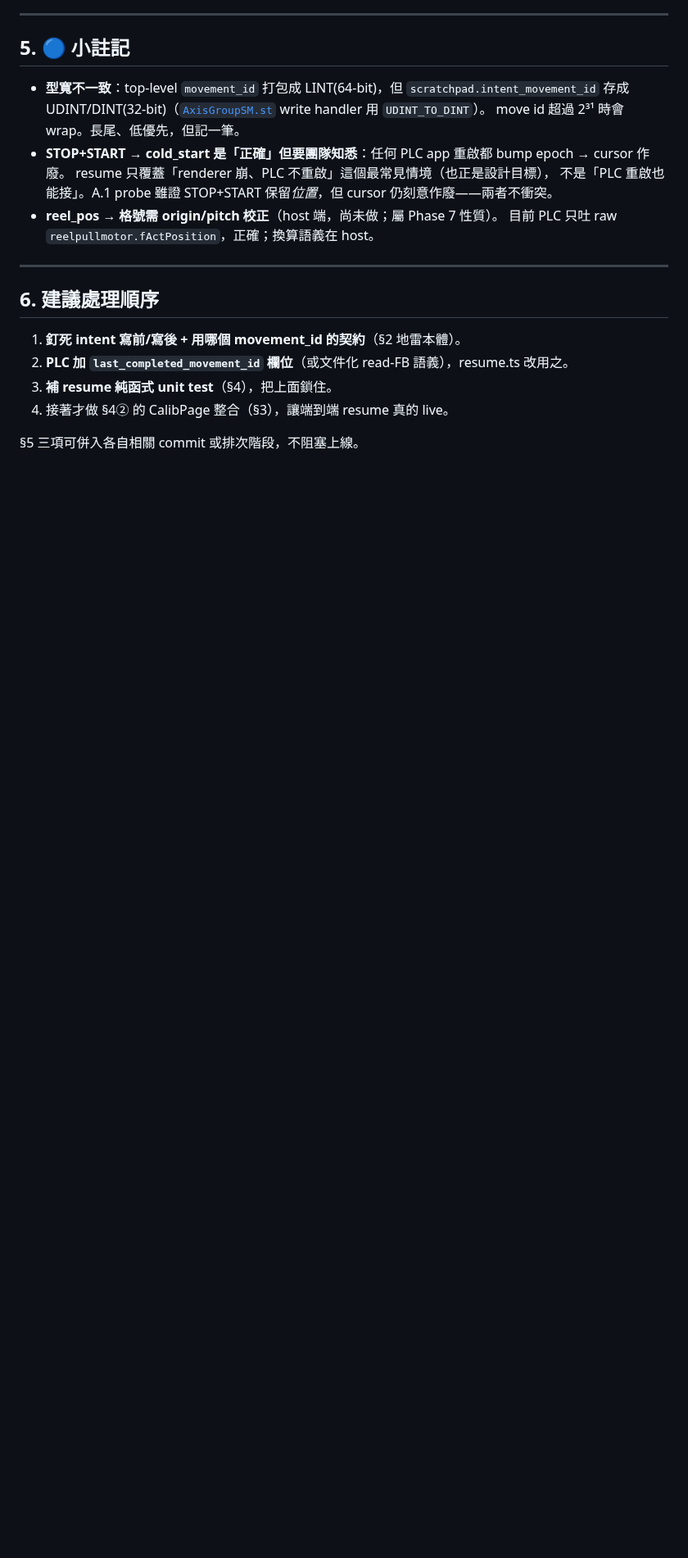
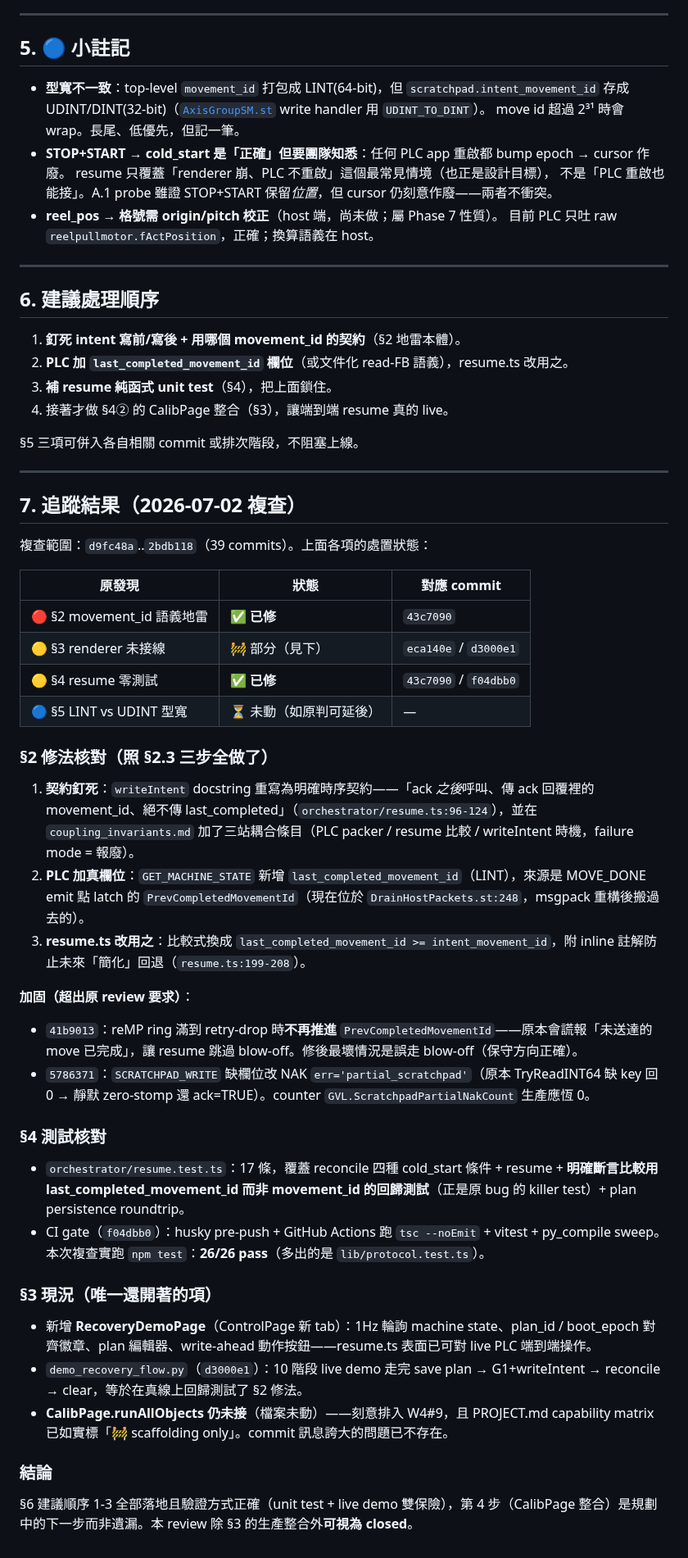
Before and after one commit to MDMTseng/xPLCCore, a Markdown page: doc_review/implementation_review_2026-06-22.md, the part around one of its changes. Shown at 82% size. GitHub-like rendering; blank space fills up the shorter version.

```diff
--- a/doc_review/implementation_review_2026-06-22.md
+++ b/doc_review/implementation_review_2026-06-22.md
@@ -128,3 +130,41 @@ W1 測試（D.12）只覆蓋舊安全契約，**完全沒測新的 resume 純函
 4. 接著才做 §4② 的 CalibPage 整合（§3），讓端到端 resume 真的 live。
 
 §5 三項可併入各自相關 commit 或排次階段，不阻塞上線。
+
+---
+
+## 7. 追蹤結果（2026-07-02 複查）
+
+複查範圍：`d9fc48a`..`2bdb118`（39 commits）。上面各項的處置狀態：
+
+| 原發現 | 狀態 | 對應 commit |
+|---|---|---|
+| 🔴 §2 movement_id 語義地雷 | ✅ **已修** | `43c7090` |
+| 🟡 §3 renderer 未接線 | 🚧 部分（見下） | `eca140e` / `d3000e1` |
+| 🟡 §4 resume 零測試 | ✅ **已修** | `43c7090` / `f04dbb0` |
+| 🔵 §5 LINT vs UDINT 型寬 | ⏳ 未動（如原判可延後） | — |
+
+### §2 修法核對（照 §2.3 三步全做了）
+
+1. **契約釘死**：`writeIntent` docstring 重寫為明確時序契約——「ack *之後*呼叫、傳 ack 回覆裡的 movement_id、絕不傳 last_completed」（`orchestrator/resume.ts:96-124`），並在 `coupling_invariants.md` 加了三站耦合條目（PLC packer / resume 比較 / writeIntent 時機，failure mode = 報廢）。
+2. **PLC 加真欄位**：`GET_MACHINE_STATE` 新增 `last_completed_movement_id`（LINT），來源是 MOVE_DONE emit 點 latch 的 `PrevCompletedMovementId`（現在位於 `DrainHostPackets.st:248`，msgpack 重構後搬過去的）。
+3. **resume.ts 改用之**：比較式換成 `last_completed_movement_id >= intent_movement_id`，附 inline 註解防止未來「簡化」回退（`resume.ts:199-208`）。
+
+**加固（超出原 review 要求）**：
+- `41b9013`：reMP ring 滿到 retry-drop 時**不再推進** `PrevCompletedMovementId`——原本會謊報「未送達的 move 已完成」，讓 resume 跳過 blow-off。修後最壞情況是誤走 blow-off（保守方向正確）。
+- `5786371`：`SCRATCHPAD_WRITE` 缺欄位改 NAK `err='partial_scratchpad'`（原本 TryReadINT64 缺 key 回 0 → 靜默 zero-stomp 還 ack=TRUE）。counter `GVL.ScratchpadPartialNakCount` 生產應恆 0。
+
+### §4 測試核對
+
+- `orchestrator/resume.test.ts`：17 條，覆蓋 reconcile 四種 cold_start 條件 + resume + **明確斷言比較用 last_completed_movement_id 而非 movement_id 的回歸測試**（正是原 bug 的 killer test）+ plan persistence roundtrip。
+- CI gate（`f04dbb0`）：husky pre-push + GitHub Actions 跑 `tsc --noEmit` + vitest + py_compile sweep。本次複查實跑 `npm test`：**26/26 pass**（多出的是 `lib/protocol.test.ts`）。
+
+### §3 現況（唯一還開著的項）
+
+- 新增 **RecoveryDemoPage**（ControlPage 新 tab）：1Hz 輪詢 machine state、plan_id / boot_epoch 對齊徽章、plan 編輯器、write-ahead 動作按鈕——resume.ts 表面已可對 live PLC 端到端操作。
+- `demo_recovery_flow.py`（`d3000e1`）：10 階段 live demo 走完 save plan → G1+writeIntent → reconcile → clear，等於在真線上回歸測試了 §2 修法。
+- **CalibPage.runAllObjects 仍未接**（檔案未動）——刻意排入 W4#9，且 PROJECT.md capability matrix 已如實標「🚧 scaffolding only」。commit 訊息誇大的問題已不存在。
+
+### 結論
+
+§6 建議順序 1-3 全部落地且驗證方式正確（unit test + live demo 雙保險），第 4 步（CalibPage 整合）是規劃中的下一步而非遺漏。本 review 除 §3 的生產整合外**可視為 closed**。
```
Also changed, not shown: other parts of doc_review/implementation_review_2026-06-22.md (+2 -0 lines), doc_review/refactor_analysis_2026-07-02.md (added, +288 -0 lines).
